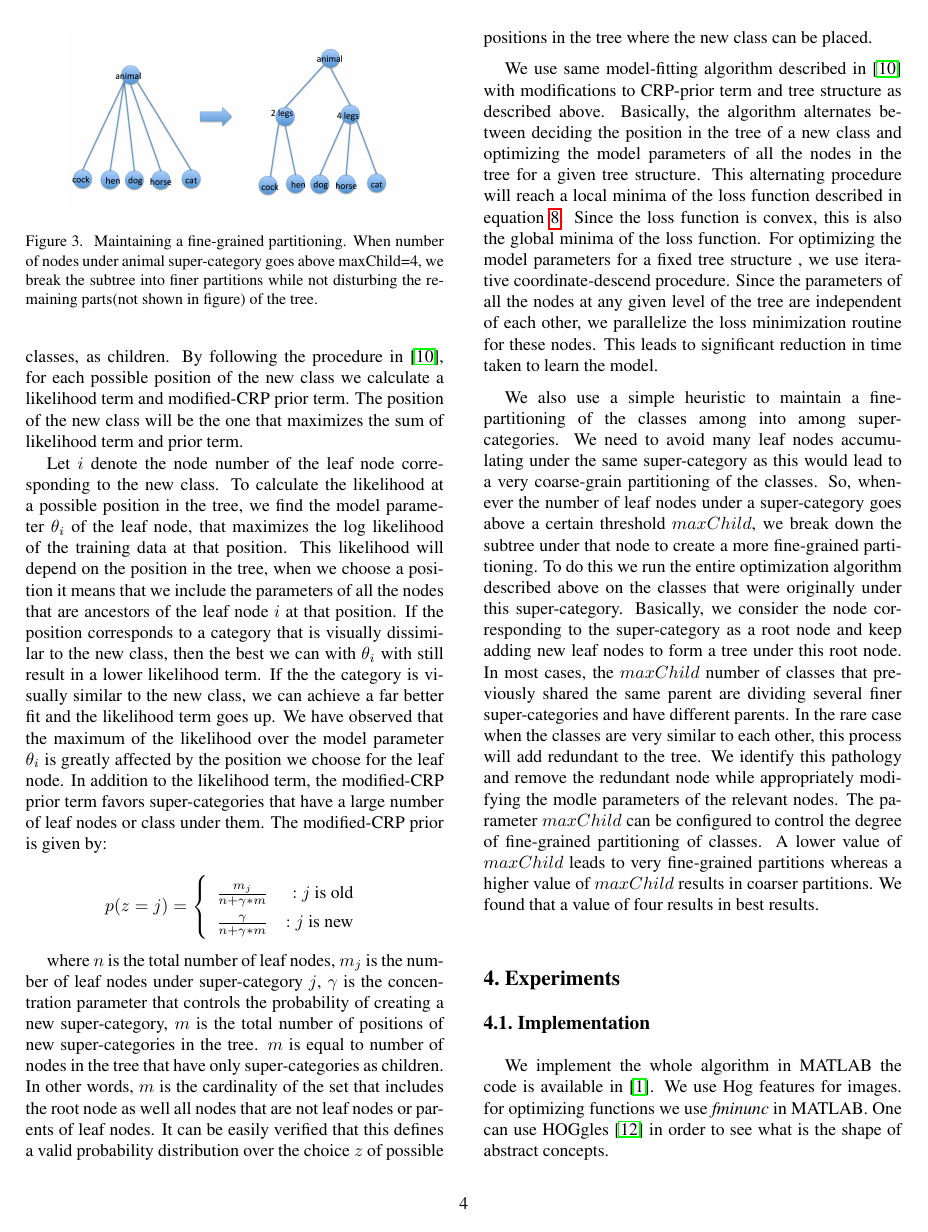
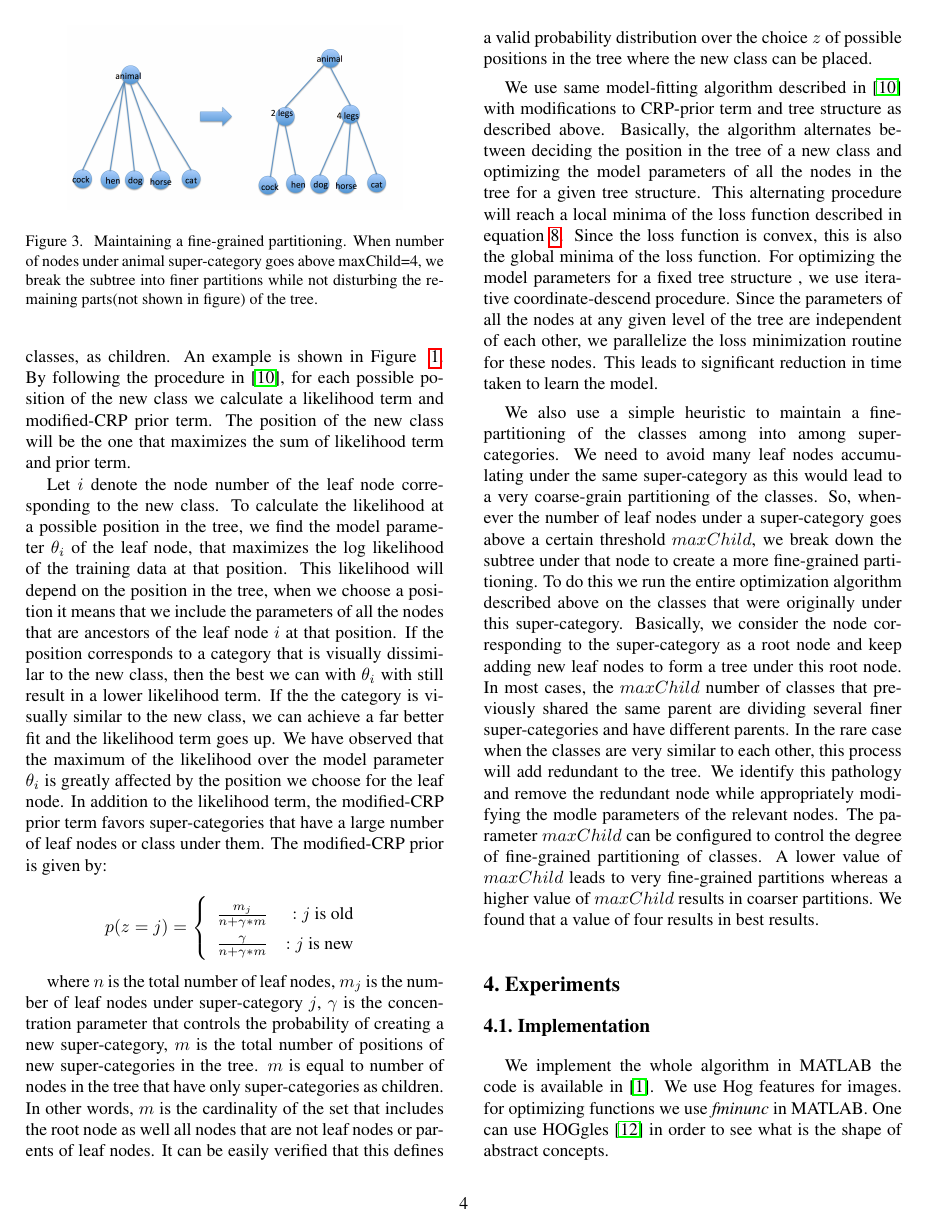
Before and after one commit to anurag6892/HierarchicalClassification, a LaTeX paper (report/finalReport.tex): page 4 of 6. The pictures show the PDF file report/finalReport.pdf that the author committed with the source.

Commit message:
Minor fixes

```diff
--- a/report/finalReport.tex
+++ b/report/finalReport.tex
@@ -291,7 +290,8 @@
 A new class could go into one of the existing super-categories or create a new super-category. A new super-category
 can be attached to any node which doesn't have any children that are leaf nodes. That is, we allow the parent of a new
 super-category to be any node that is not itself a super-category that has leaf nodes, which correspond to classes, as children.
-By following the procedure in \cite{ruslan},  for each possible position of the new class we calculate a likelihood term and
+An example is shown in Figure ~\ref{fig:learning-tree-hierarchy}.
+By following the procedure in \cite{ruslan}, for each possible position of the new class we calculate a likelihood term and
 modified-CRP prior term. The position of the new class will be the one that maximizes the sum of likelihood term and  prior term.
 
 Let $i$ denote the node number of the leaf node corresponding to the new class.
@@ -366,7 +366,7 @@
 \section {Experiments}
 
  \subsection {Implementation}
- We implement the whole algorithm in MATLAB the code is available in \cite{website:sourceCode}. We use Hog features for images. for optimizing functions we use \textit{fminunc} in MATLAB.
+ We implement the whole algorithm in MATLAB the code is available in \cite{website:sourceCode}. We use HOG \cite{ features for images. for optimizing functions we use \textit{fminunc} in MATLAB.
  One can use HOGgles \cite{hoggles} in order to see what is the shape of abstract concepts.
 
  \subsection{Data Sets}
```
Also changed, not shown: report/finalReport.bib (+4 -0 lines), report/finalReport.pdf, report/finalReport.tex (3 more changed lines), 2 other files.
